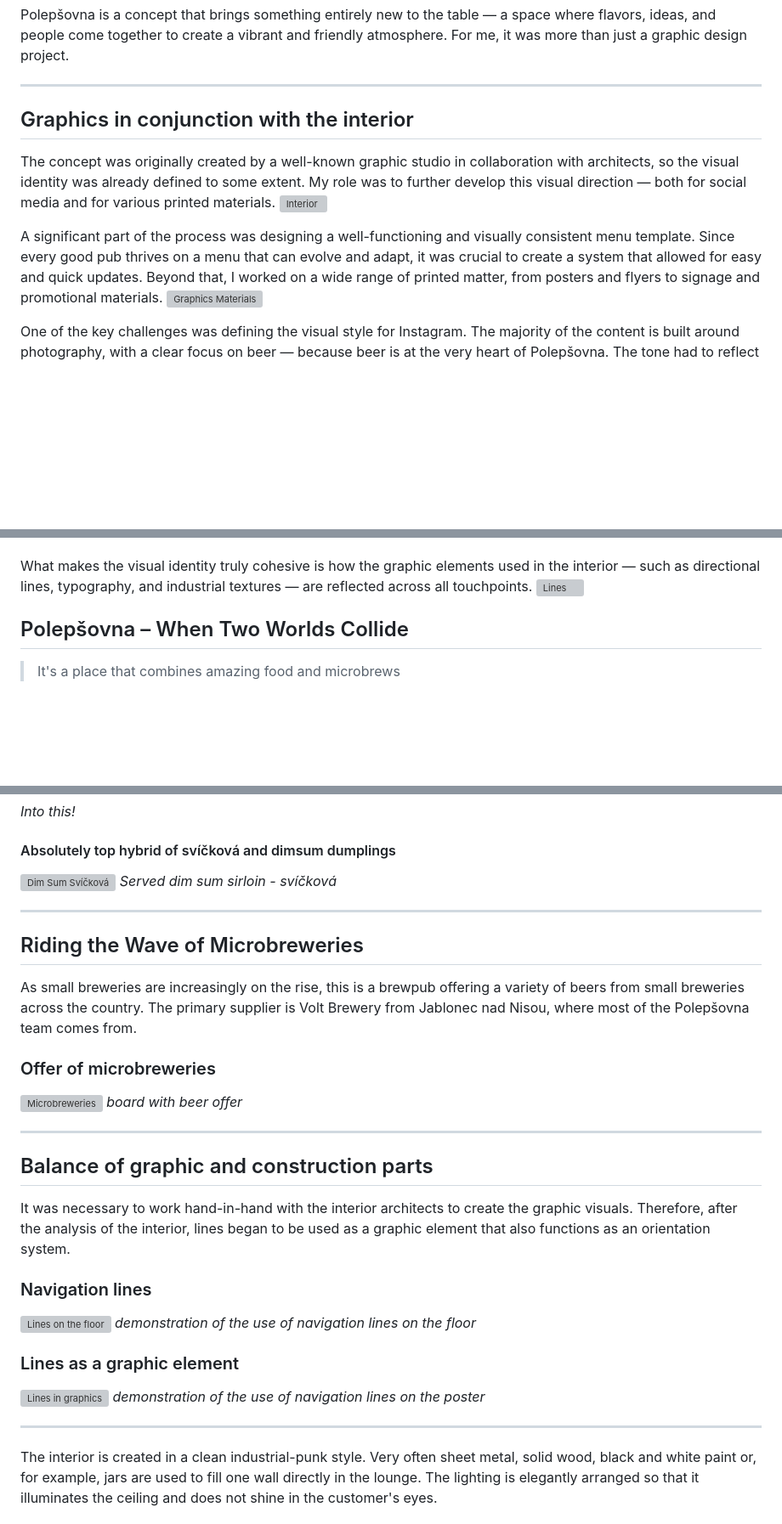
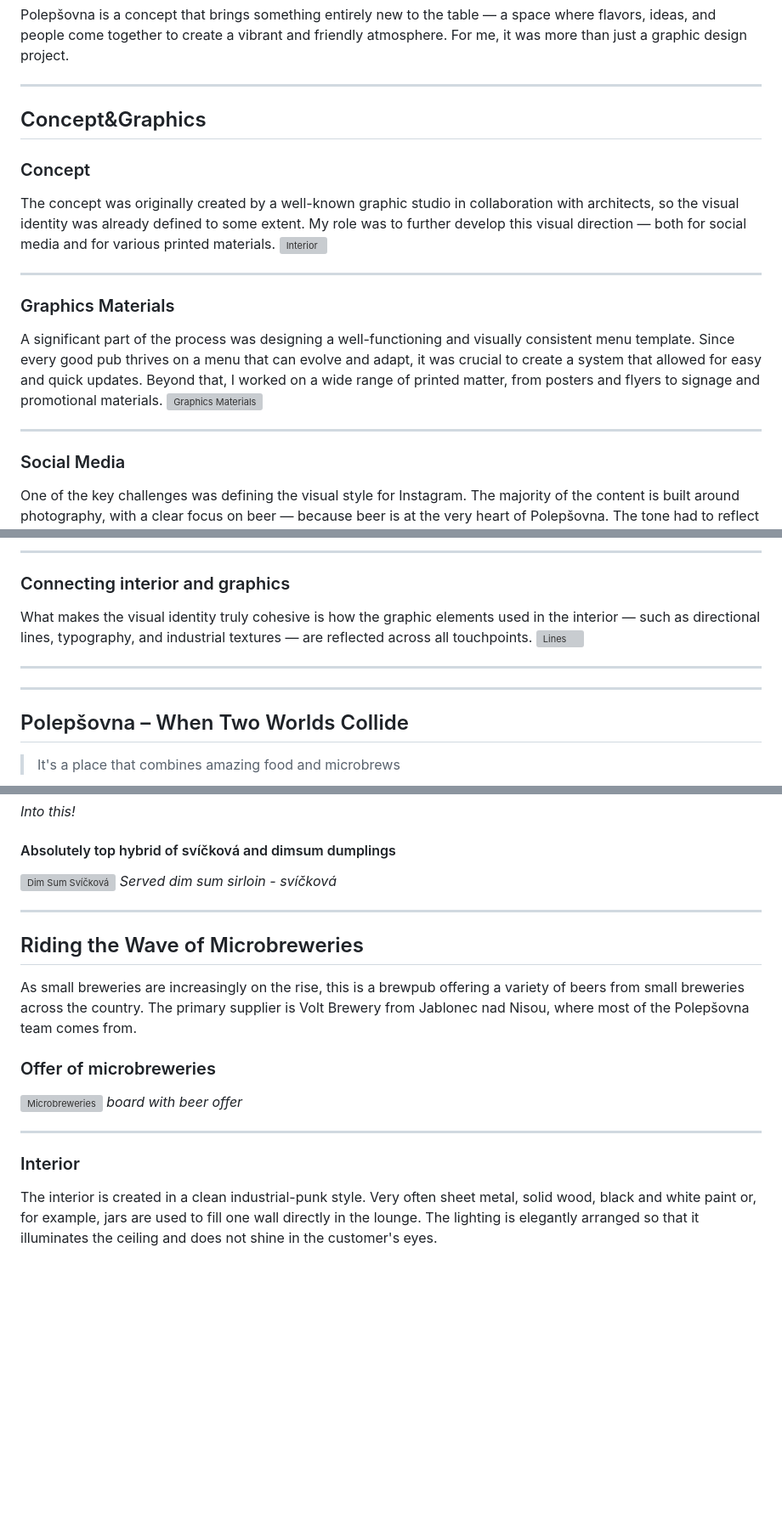
Before and after one commit to tjindrak/english-for-designers, a Markdown page: 02_first_impressions/case_study_by_images.md, 3 parts joined by grey strips. Shown at 85% size. Rendered like a GitHub page; blank space fills up the shorter version; grey boxes are pictures that could not be loaded.

```diff
--- a/02_first_impressions/case_study_by_images.md
+++ b/02_first_impressions/case_study_by_images.md
@@ -8,12 +8,19 @@ Polepšovna is a concept that brings something entirely new to the table — a s
 
 ---
 
-## Graphics in conjunction with the interior
+## Concept&Graphics
+
+### Concept
 The concept was originally created by a well-known graphic studio in collaboration with architects, so the visual identity was already defined to some extent. My role was to further develop this visual direction — both for social media and for various printed materials.
 ![Interior](/02_first_impressions/Images_final/Polepšovna_koncept.png)
 
+---
 
+### Graphics Materials
 A significant part of the process was designing a well-functioning and visually consistent menu template. Since every good pub thrives on a menu that can evolve and adapt, it was crucial to create a system that allowed for easy and quick updates. Beyond that, I worked on a wide range of printed matter, from posters and flyers to signage and promotional materials.
 ![Graphics Materials](/02_first_impressions/Images_final/Polepšovna_graphics.png)
 
+---
+
+### Social Media
 One of the key challenges was defining the visual style for Instagram. The majority of the content is built around photography, with a clear focus on beer — because beer is at the very heart of Polepšovna. The tone had to reflect the character of the place: bold yet friendly, a bit punk but still approachable.
@@ -20,6 +28,12 @@ One of the key challenges was defining the visual style for Instagram. The major
 
+---
+
+### Connecting interior and graphics
 What makes the visual identity truly cohesive is how the graphic elements used in the interior — such as directional lines, typography, and industrial textures — are reflected across all touchpoints.
 ![Lines](/02_first_impressions/Images_final/Lines.png)
+
+---
+---
 
 ## Polepšovna – When Two Worlds Collide
 > It's a place that combines amazing food and microbrews
@@ -51,18 +61,7 @@ As small breweries are increasingly on the rise, this is a brewpub offering a va
 
 ---
 
-## Balance of graphic and construction parts
-
-It was necessary to work hand-in-hand with the interior architects to create the graphic visuals. Therefore, after the analysis of the interior, lines began to be used as a graphic element that also functions as an orientation system.
-
-### Navigation lines
-![Lines on the floor](/02_first_impressions/images_casestudy/floor_lines.jpg)
-*demonstration of the use of navigation lines on the floor*
-### Lines as a graphic element
-![Lines in graphics](/02_first_impressions/images_casestudy/poster.png)
-*demonstration of the use of navigation lines on the poster*
-
----
+### Interior
 
 The interior is created in a clean industrial-punk style. Very often sheet metal, solid wood, black and white paint or, for example, jars are used to fill one wall directly in the lounge. The lighting is elegantly arranged so that it illuminates the ceiling and does not shine in the customer's eyes.
 
```
Also changed, not shown: other parts of 02_first_impressions/case_study_by_images.md (+12 -19 lines).
